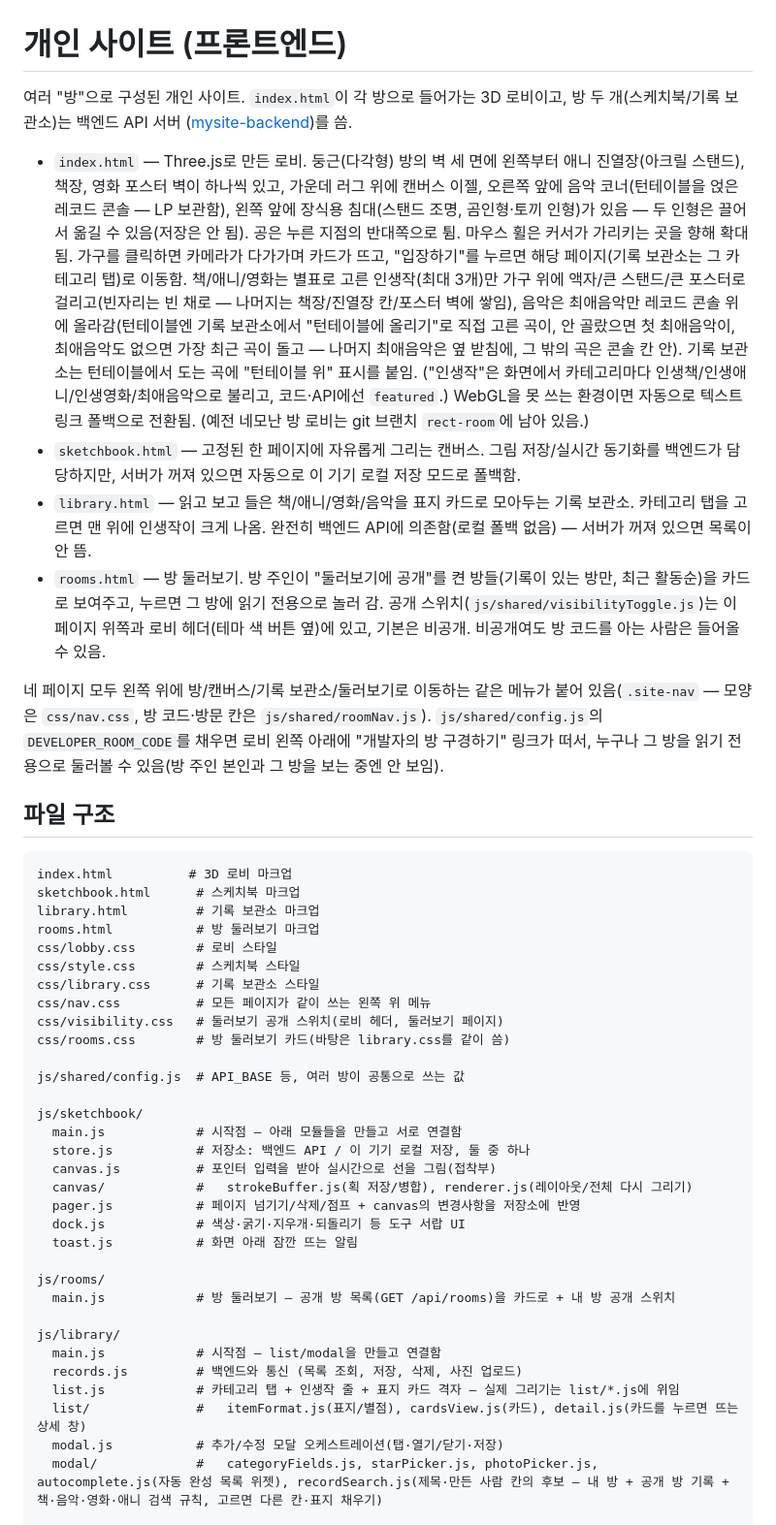
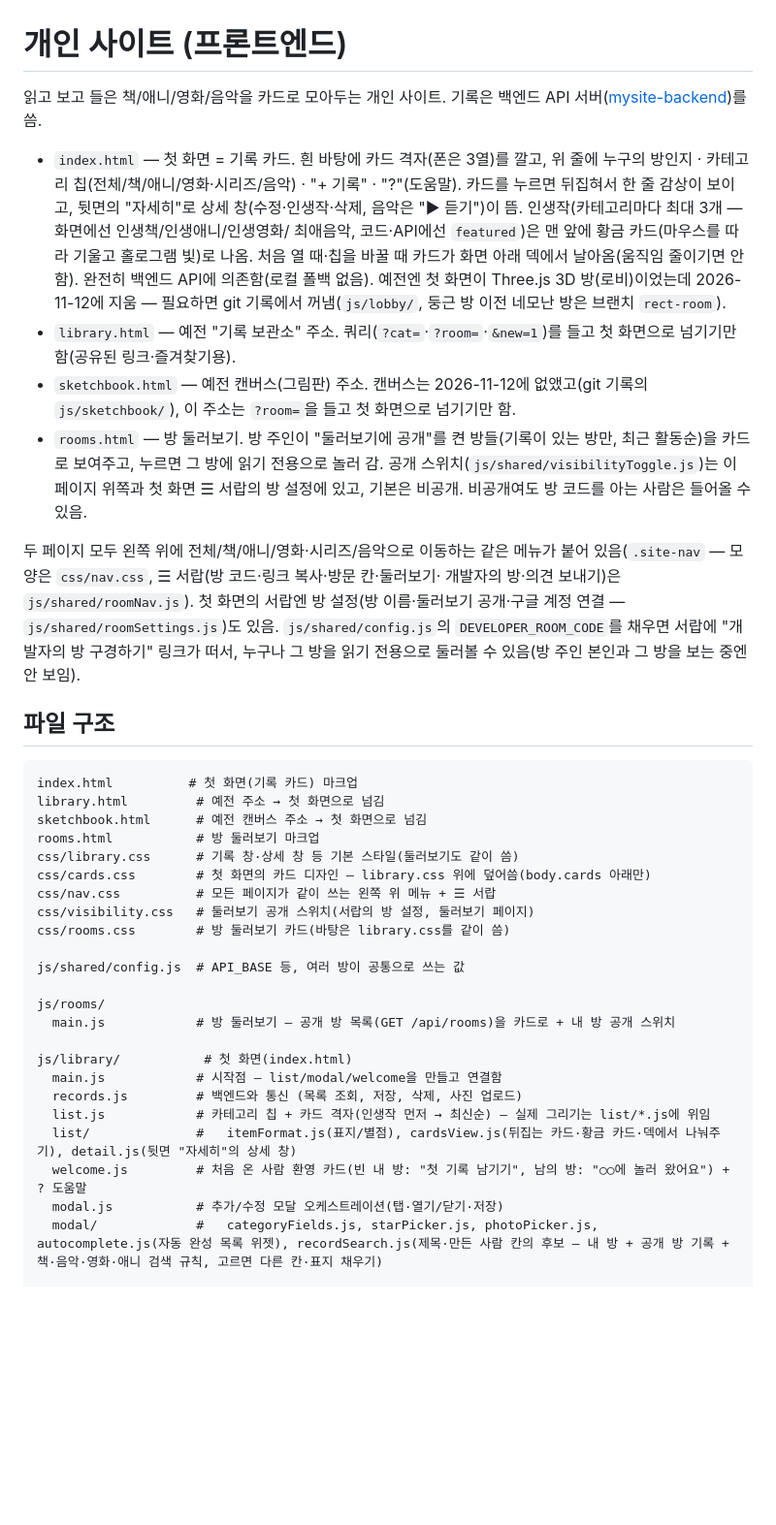
Before and after one commit to ddonni/mysite, a Markdown page: README.md, the part around one of its changes. Shown at 97% size. GitHub-like rendering; blank space fills up the shorter version.

Commit message:
Update notes for the card home page
Co-Authored-By: Claude Opus 5.5 <noreply@anthropic.com>

````diff
--- a/README.md
+++ b/README.md
@@ -1,75 +1,56 @@
 # 개인 사이트 (프론트엔드)
 
-여러 "방"으로 구성된 개인 사이트. `index.html`이 각 방으로 들어가는 3D
-로비이고, 방 두 개(스케치북/기록 보관소)는 백엔드 API 서버
-([mysite-backend](https://github.com/<사용자명>/mysite-backend))를 씀.
+읽고 보고 들은 책/애니/영화/음악을 카드로 모아두는 개인 사이트. 기록은 백엔드 API 서버([mysite-backend](https://github.com/<사용자명>/mysite-backend))를 씀.
 
-- `index.html` — Three.js로 만든 로비. 둥근(다각형) 방의 벽 세 면에
-  왼쪽부터 애니 진열장(아크릴 스탠드), 책장, 영화 포스터 벽이 하나씩 있고,
-  가운데 러그 위에 캔버스 이젤, 오른쪽 앞에 음악 코너(턴테이블을 얹은
-  레코드 콘솔 — LP 보관함), 왼쪽 앞에 장식용 침대(스탠드 조명, 곰인형·토끼 인형)가 있음 — 두 인형은 끌어서 옮길 수 있음(저장은 안 됨). 공은 누른 지점의 반대쪽으로 튐. 마우스 휠은 커서가 가리키는 곳을 향해 확대됨. 가구를
-  클릭하면 카메라가 다가가며 카드가 뜨고, "입장하기"를 누르면 해당
-  페이지(기록 보관소는 그 카테고리 탭)로 이동함. 책/애니/영화는 별표로 고른
-  인생작(최대 3개)만 가구 위에 액자/큰 스탠드/큰 포스터로 걸리고(빈자리는 빈
-  채로 — 나머지는 책장/진열장 칸/포스터 벽에 쌓임), 음악은 최애음악만
-  레코드 콘솔 위에 올라감(턴테이블엔 기록 보관소에서 "턴테이블에 올리기"로 직접
-  고른 곡이, 안 골랐으면 첫 최애음악이, 최애음악도 없으면 가장 최근 곡이 돌고 —
-  나머지 최애음악은 옆 받침에, 그 밖의 곡은 콘솔 칸 안). 기록 보관소는
-  턴테이블에서 도는 곡에 "턴테이블 위" 표시를 붙임. ("인생작"은 화면에서 카테고리마다
-  인생책/인생애니/인생영화/최애음악으로 불리고, 코드·API에선 `featured`.) WebGL을
-  못 쓰는 환경이면 자동으로 텍스트 링크 폴백으로 전환됨. (예전 네모난 방
-  로비는 git 브랜치 `rect-room`에 남아 있음.)
-- `sketchbook.html` — 고정된 한 페이지에 자유롭게 그리는 캔버스. 그림
-  저장/실시간 동기화를 백엔드가 담당하지만, 서버가 꺼져 있으면 자동으로
-  이 기기 로컬 저장 모드로 폴백함.
-- `library.html` — 읽고 보고 들은 책/애니/영화/음악을 표지 카드로 모아두는
-  기록 보관소. 카테고리 탭을 고르면 맨 위에 인생작이 크게 나옴. 완전히
-  백엔드 API에 의존함(로컬 폴백 없음) — 서버가 꺼져 있으면 목록이
-  안 뜸.
+- `index.html` — 첫 화면 = 기록 카드. 흰 바탕에 카드 격자(폰은 3열)를 깔고, 위 줄에
+  누구의 방인지 · 카테고리 칩(전체/책/애니/영화·시리즈/음악) · "+ 기록" · "?"(도움말).
+  카드를 누르면 뒤집혀서 한 줄 감상이 보이고, 뒷면의 "자세히"로 상세 창(수정·인생작·삭제,
+  음악은 "▶ 듣기")이 뜸. 인생작(카테고리마다 최대 3개 — 화면에선 인생책/인생애니/인생영화/
+  최애음악, 코드·API에선 `featured`)은 맨 앞에 황금 카드(마우스를 따라 기울고 홀로그램 빛)로
+  나옴. 처음 열 때·칩을 바꿀 때 카드가 화면 아래 덱에서 날아옴(움직임 줄이기면 안 함). 완전히
+  백엔드 API에 의존함(로컬 폴백 없음). 예전엔 첫 화면이 Three.js 3D 방(로비)이었는데
+  2026-11-12에 지움 — 필요하면 git 기록에서 꺼냄(`js/lobby/`, 둥근 방 이전 네모난 방은 브랜치
+  `rect-room`).
+- `library.html` — 예전 "기록 보관소" 주소. 쿼리(`?cat=`·`?room=`·`&new=1`)를 들고 첫 화면으로
+  넘기기만 함(공유된 링크·즐겨찾기용).
+- `sketchbook.html` — 예전 캔버스(그림판) 주소. 캔버스는 2026-11-12에 없앴고(git 기록의
+  `js/sketchbook/`), 이 주소는 `?room=`을 들고 첫 화면으로 넘기기만 함.
 - `rooms.html` — 방 둘러보기. 방 주인이 "둘러보기에 공개"를 켠 방들(기록이 있는
   방만, 최근 활동순)을 카드로 보여주고, 누르면 그 방에 읽기 전용으로 놀러 감.
-  공개 스위치(`js/shared/visibilityToggle.js`)는 이 페이지 위쪽과 로비 헤더(테마
-  색 버튼 옆)에 있고, 기본은 비공개. 비공개여도 방 코드를 아는 사람은 들어올 수 있음.
+  공개 스위치(`js/shared/visibilityToggle.js`)는 이 페이지 위쪽과 첫 화면 ☰ 서랍의 방 설정에
+  있고, 기본은 비공개. 비공개여도 방 코드를 아는 사람은 들어올 수 있음.
 
-네 페이지 모두 왼쪽 위에 방/캔버스/기록 보관소/둘러보기로 이동하는 같은 메뉴가
-붙어 있음(`.site-nav` — 모양은 `css/nav.css`, 방 코드·방문 칸은
-`js/shared/roomNav.js`). `js/shared/config.js`의 `DEVELOPER_ROOM_CODE`를
-채우면 로비 왼쪽 아래에 "개발자의 방 구경하기" 링크가 떠서, 누구나 그 방을
+두 페이지 모두 왼쪽 위에 전체/책/애니/영화·시리즈/음악으로 이동하는 같은 메뉴가
+붙어 있음(`.site-nav` — 모양은 `css/nav.css`, ☰ 서랍(방 코드·링크 복사·방문 칸·둘러보기·
+개발자의 방·의견 보내기)은 `js/shared/roomNav.js`). 첫 화면의 서랍엔 방 설정(방 이름·둘러보기
+공개·구글 계정 연결 — `js/shared/roomSettings.js`)도 있음. `js/shared/config.js`의
+`DEVELOPER_ROOM_CODE`를 채우면 서랍에 "개발자의 방 구경하기" 링크가 떠서, 누구나 그 방을
 읽기 전용으로 둘러볼 수 있음(방 주인 본인과 그 방을 보는 중엔 안 보임).
 
 ## 파일 구조
 
 ```
-index.html          # 3D 로비 마크업
-sketchbook.html      # 스케치북 마크업
-library.html         # 기록 보관소 마크업
+index.html          # 첫 화면(기록 카드) 마크업
+library.html         # 예전 주소 → 첫 화면으로 넘김
+sketchbook.html      # 예전 캔버스 주소 → 첫 화면으로 넘김
 rooms.html           # 방 둘러보기 마크업
-css/lobby.css        # 로비 스타일
-css/style.css        # 스케치북 스타일
-css/library.css      # 기록 보관소 스타일
-css/nav.css          # 모든 페이지가 같이 쓰는 왼쪽 위 메뉴
-css/visibility.css   # 둘러보기 공개 스위치(로비 헤더, 둘러보기 페이지)
+css/library.css      # 기록 창·상세 창 등 기본 스타일(둘러보기도 같이 씀)
+css/cards.css        # 첫 화면의 카드 디자인 — library.css 위에 덮어씀(body.cards 아래만)
+css/nav.css          # 모든 페이지가 같이 쓰는 왼쪽 위 메뉴 + ☰ 서랍
+css/visibility.css   # 둘러보기 공개 스위치(서랍의 방 설정, 둘러보기 페이지)
 css/rooms.css        # 방 둘러보기 카드(바탕은 library.css를 같이 씀)
 
 js/shared/config.js  # API_BASE 등, 여러 방이 공통으로 쓰는 값
 
-js/sketchbook/
-  main.js            # 시작점 — 아래 모듈들을 만들고 서로 연결함
-  store.js           # 저장소: 백엔드 API / 이 기기 로컬 저장, 둘 중 하나
-  canvas.js          # 포인터 입력을 받아 실시간으로 선을 그림(접착부)
-  canvas/            #   strokeBuffer.js(획 저장/병합), renderer.js(레이아웃/전체 다시 그리기)
-  pager.js           # 페이지 넘기기/삭제/점프 + canvas의 변경사항을 저장소에 반영
-  dock.js            # 색상·굵기·지우개·되돌리기 등 도구 서랍 UI
-  toast.js           # 화면 아래 잠깐 뜨는 알림
-
 js/rooms/
   main.js            # 방 둘러보기 — 공개 방 목록(GET /api/rooms)을 카드로 + 내 방 공개 스위치
 
-js/library/
-  main.js            # 시작점 — list/modal을 만들고 연결함
+js/library/           # 첫 화면(index.html)
+  main.js            # 시작점 — list/modal/welcome을 만들고 연결함
   records.js         # 백엔드와 통신 (목록 조회, 저장, 삭제, 사진 업로드)
-  list.js            # 카테고리 탭 + 인생작 줄 + 표지 카드 격자 — 실제 그리기는 list/*.js에 위임
-  list/              #   itemFormat.js(표지/별점), cardsView.js(카드), detail.js(카드를 누르면 뜨는 상세 창)
+  list.js            # 카테고리 칩 + 카드 격자(인생작 먼저 → 최신순) — 실제 그리기는 list/*.js에 위임
+  list/              #   itemFormat.js(표지/별점), cardsView.js(뒤집는 카드·황금 카드·덱에서 나눠주기), detail.js(뒷면 "자세히"의 상세 창)
+  welcome.js         # 처음 온 사람 환영 카드(빈 내 방: "첫 기록 남기기", 남의 방: "○○에 놀러 왔어요") + ? 도움말
   modal.js           # 추가/수정 모달 오케스트레이션(탭·열기/닫기·저장)
   modal/             #   categoryFields.js, starPicker.js, photoPicker.js, autocomplete.js(자동 완성 목록 위젯), recordSearch.js(제목·만든 사람 칸의 후보 — 내 방 + 공개 방 기록 + 책·음악·영화·애니 검색 규칙, 고르면 다른 칸·표지 채우기)
 
````
Also changed, not shown: other parts of README.md (+5 -20 lines), CLAUDE.md (+25 -24 lines).
